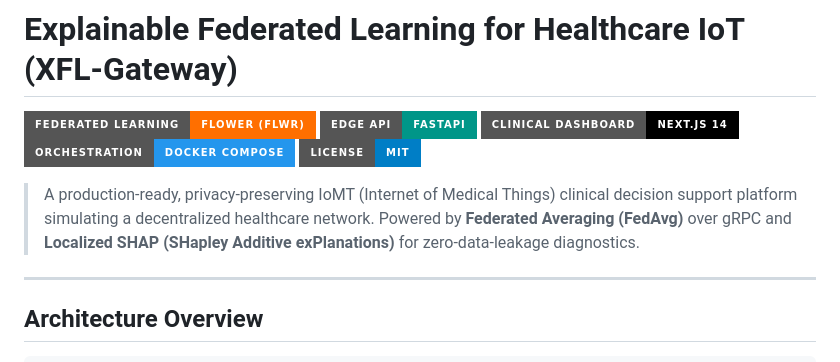
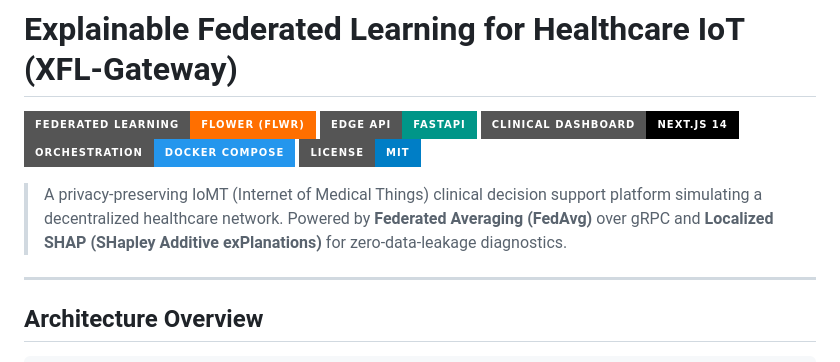
Before and after one commit to vinamrachandak99-dotcom/xfl-IoMT_Clinical_Decision_Gateway, a Markdown page: README.md, the part around the change. Rendered like a GitHub page; badges without logos.

Commit message:
docs: remove 'production-ready' mention from README

```diff
--- a/README.md
+++ b/README.md
@@ -6,7 +6,7 @@
 [![Docker Compose](https://img.shields.io/badge/Orchestration-Docker%20Compose-2496ED?style=for-the-badge&logo=docker)](https://www.docker.com/)
 [![License](https://img.shields.io/badge/License-MIT-blue.svg?style=for-the-badge)](LICENSE)
 
-> A production-ready, privacy-preserving IoMT (Internet of Medical Things) clinical decision support platform simulating a decentralized healthcare network. Powered by **Federated Averaging (FedAvg)** over gRPC and **Localized SHAP (SHapley Additive exPlanations)** for zero-data-leakage diagnostics.
+> A privacy-preserving IoMT (Internet of Medical Things) clinical decision support platform simulating a decentralized healthcare network. Powered by **Federated Averaging (FedAvg)** over gRPC and **Localized SHAP (SHapley Additive exPlanations)** for zero-data-leakage diagnostics.
 
 ---
 
```
